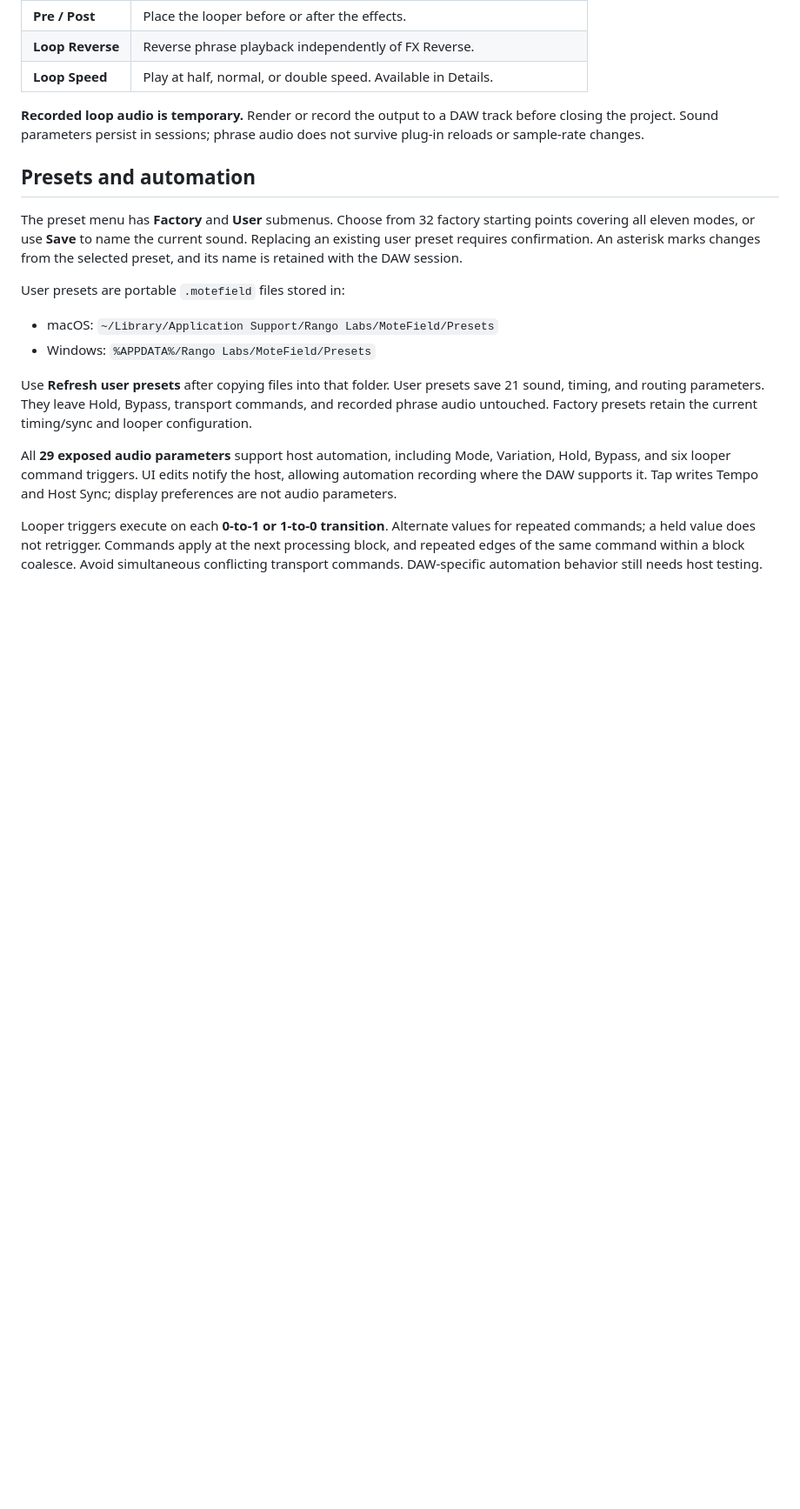
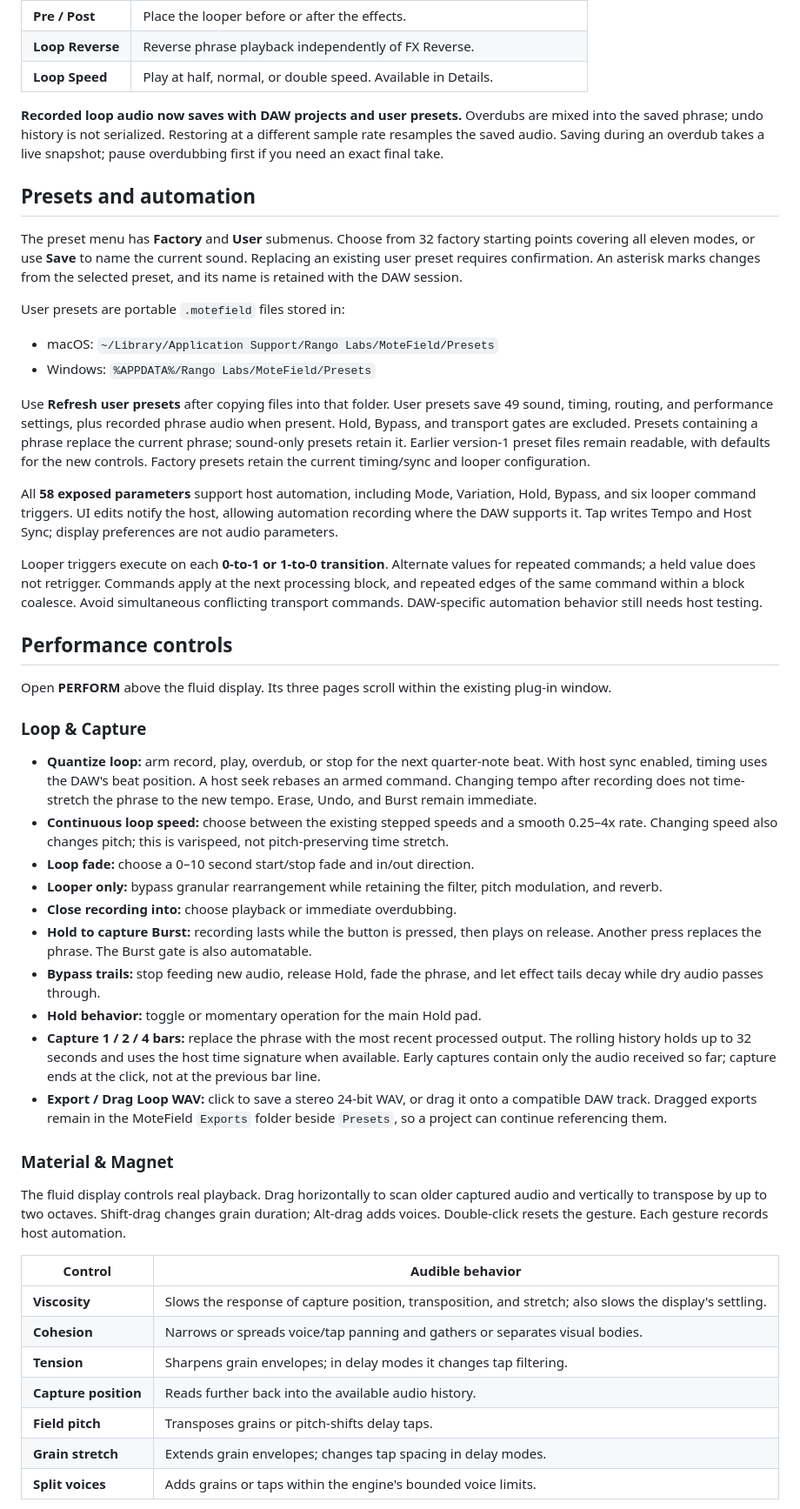
Before and after one commit to rangoxlabs/Motefield, a Markdown page: README.md, the part around one of its changes. Shown at 87% size. Drawn GitHub-style; blank space fills up the shorter version.

```diff
--- a/README.md
+++ b/README.md
@@ -77,7 +77,7 @@ Record up to 60 seconds and layer it independently of the selected effect.
 | **Loop Reverse** | Reverse phrase playback independently of FX Reverse. |
 | **Loop Speed** | Play at half, normal, or double speed. Available in Details. |
 
-**Recorded loop audio is temporary.** Render or record the output to a DAW track before closing the project. Sound parameters persist in sessions; phrase audio does not survive plug-in reloads or sample-rate changes.
+**Recorded loop audio now saves with DAW projects and user presets.** Overdubs are mixed into the saved phrase; undo history is not serialized. Restoring at a different sample rate resamples the saved audio. Saving during an overdub takes a live snapshot; pause overdubbing first if you need an exact final take.
 
 ## Presets and automation
 
@@ -88,8 +88,40 @@ User presets are portable `.motefield` files stored in:
 - macOS: `~/Library/Application Support/Rango Labs/MoteField/Presets`
 - Windows: `%APPDATA%/Rango Labs/MoteField/Presets`
 
-Use **Refresh user presets** after copying files into that folder. User presets save 21 sound, timing, and routing parameters. They leave Hold, Bypass, transport commands, and recorded phrase audio untouched. Factory presets retain the current timing/sync and looper configuration.
+Use **Refresh user presets** after copying files into that folder. User presets save 49 sound, timing, routing, and performance settings, plus recorded phrase audio when present. Hold, Bypass, and transport gates are excluded. Presets containing a phrase replace the current phrase; sound-only presets retain it. Earlier version-1 preset files remain readable, with defaults for the new controls. Factory presets retain the current timing/sync and looper configuration.
 
-All **29 exposed audio parameters** support host automation, including Mode, Variation, Hold, Bypass, and six looper command triggers. UI edits notify the host, allowing automation recording where the DAW supports it. Tap writes Tempo and Host Sync; display preferences are not audio parameters.
+All **58 exposed parameters** support host automation, including Mode, Variation, Hold, Bypass, and six looper command triggers. UI edits notify the host, allowing automation recording where the DAW supports it. Tap writes Tempo and Host Sync; display preferences are not audio parameters.
 
 Looper triggers execute on each **0-to-1 or 1-to-0 transition**. Alternate values for repeated commands; a held value does not retrigger. Commands apply at the next processing block, and repeated edges of the same command within a block coalesce. Avoid simultaneous conflicting transport commands. DAW-specific automation behavior still needs host testing.
+
+## Performance controls
+
+Open **PERFORM** above the fluid display. Its three pages scroll within the existing plug-in window.
+
+### Loop & Capture
+
+- **Quantize loop:** arm record, play, overdub, or stop for the next quarter-note beat. With host sync enabled, timing uses the DAW's beat position. A host seek rebases an armed command. Changing tempo after recording does not time-stretch the phrase to the new tempo. Erase, Undo, and Burst remain immediate.
+- **Continuous loop speed:** choose between the existing stepped speeds and a smooth 0.25–4x rate. Changing speed also changes pitch; this is varispeed, not pitch-preserving time stretch.
+- **Loop fade:** choose a 0–10 second start/stop fade and in/out direction.
+- **Looper only:** bypass granular rearrangement while retaining the filter, pitch modulation, and reverb.
+- **Close recording into:** choose playback or immediate overdubbing.
+- **Hold to capture Burst:** recording lasts while the button is pressed, then plays on release. Another press replaces the phrase. The Burst gate is also automatable.
+- **Bypass trails:** stop feeding new audio, release Hold, fade the phrase, and let effect tails decay while dry audio passes through.
+- **Hold behavior:** toggle or momentary operation for the main Hold pad.
+- **Capture 1 / 2 / 4 bars:** replace the phrase with the most recent processed output. The rolling history holds up to 32 seconds and uses the host time signature when available. Early captures contain only the audio received so far; capture ends at the click, not at the previous bar line.
+- **Export / Drag Loop WAV:** click to save a stereo 24-bit WAV, or drag it onto a compatible DAW track. Dragged exports remain in the MoteField `Exports` folder beside `Presets`, so a project can continue referencing them.
+
+### Material & Magnet
+
+The fluid display controls real playback. Drag horizontally to scan older captured audio and vertically to transpose by up to two octaves. Shift-drag changes grain duration; Alt-drag adds voices. Double-click resets the gesture. Each gesture records host automation.
+
+| Control | Audible behavior |
+| --- | --- |
+| **Viscosity** | Slows the response of capture position, transposition, and stretch; also slows the display's settling. |
+| **Cohesion** | Narrows or spreads voice/tap panning and gathers or separates visual bodies. |
+| **Tension** | Sharpens grain envelopes; in delay modes it changes tap filtering. |
+| **Capture position** | Reads further back into the available audio history. |
+| **Field pitch** | Transposes grains or pitch-shifts delay taps. |
+| **Grain stretch** | Extends grain envelopes; changes tap spacing in delay modes. |
+| **Split voices** | Adds grains or taps within the engine's bounded voice limits. |
+
```
Also changed, not shown: other parts of README.md (+16 -3 lines), docs/images/motefield.png, 16 other files.
